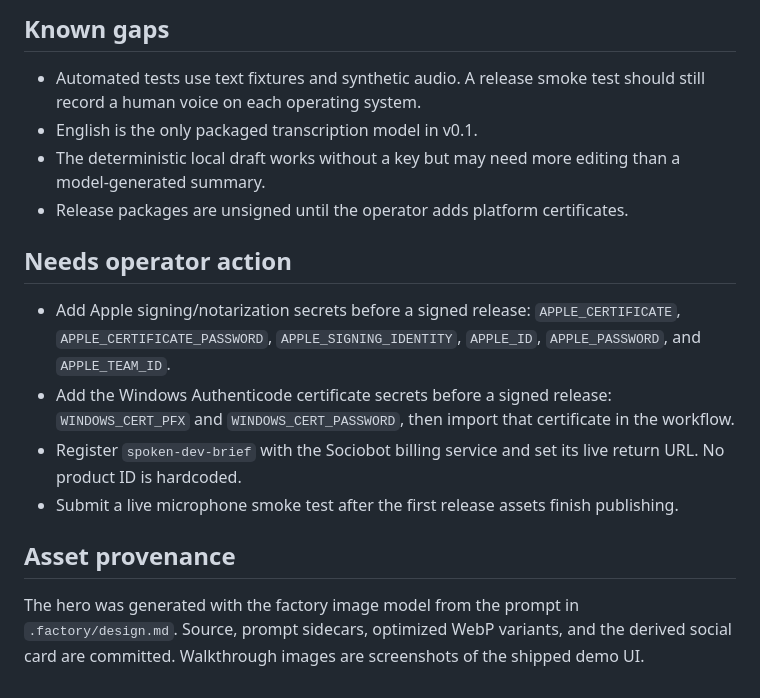
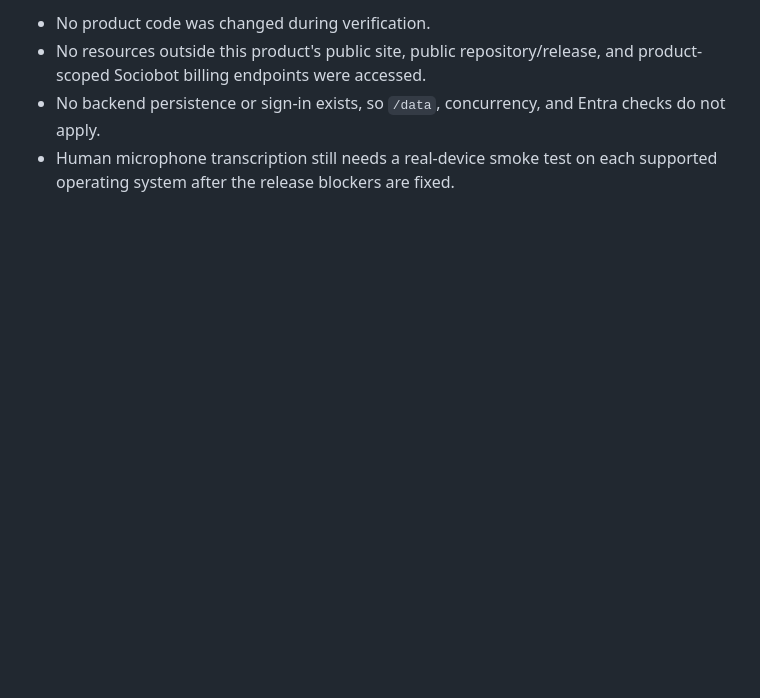
Before and after one commit to B-Divyesh/sf-spoken-dev-brief, a Markdown page: .factory/handoff.md, the part around one of its changes. Drawn GitHub-style; blank space fills up the shorter version.

```diff
--- a/.factory/handoff.md
+++ b/.factory/handoff.md
@@ -44,17 +46,4 @@ Verification on 2026-09-02:
-## Known gaps
-
-- Automated tests use text fixtures and synthetic audio. A release smoke test should still record a human voice on each operating system.
-- English is the only packaged transcription model in v0.1.
-- The deterministic local draft works without a key but may need more editing than a model-generated summary.
-- Release packages are unsigned until the operator adds platform certificates.
-
-## Needs operator action
-
-- Add Apple signing/notarization secrets before a signed release: `APPLE_CERTIFICATE`, `APPLE_CERTIFICATE_PASSWORD`, `APPLE_SIGNING_IDENTITY`, `APPLE_ID`, `APPLE_PASSWORD`, and `APPLE_TEAM_ID`.
-- Add the Windows Authenticode certificate secrets before a signed release: `WINDOWS_CERT_PFX` and `WINDOWS_CERT_PASSWORD`, then import that certificate in the workflow.
-- Register `spoken-dev-brief` with the Sociobot billing service and set its live return URL. No product ID is hardcoded.
-- Submit a live microphone smoke test after the first release assets finish publishing.
-
-## Asset provenance
-
-The hero was generated with the factory image model from the prompt in `.factory/design.md`. Source, prompt sidecars, optimized WebP variants, and the derived social card are committed. Walkthrough images are screenshots of the shipped demo UI.
+- No product code was changed during verification.
+- No resources outside this product's public site, public repository/release, and product-scoped Sociobot billing endpoints were accessed.
+- No backend persistence or sign-in exists, so `/data`, concurrency, and Entra checks do not apply.
+- Human microphone transcription still needs a real-device smoke test on each supported operating system after the release blockers are fixed.
```
Also changed, not shown: other parts of .factory/handoff.md (+33 -31 lines), .factory/verification.md (added, +176 -0 lines).
